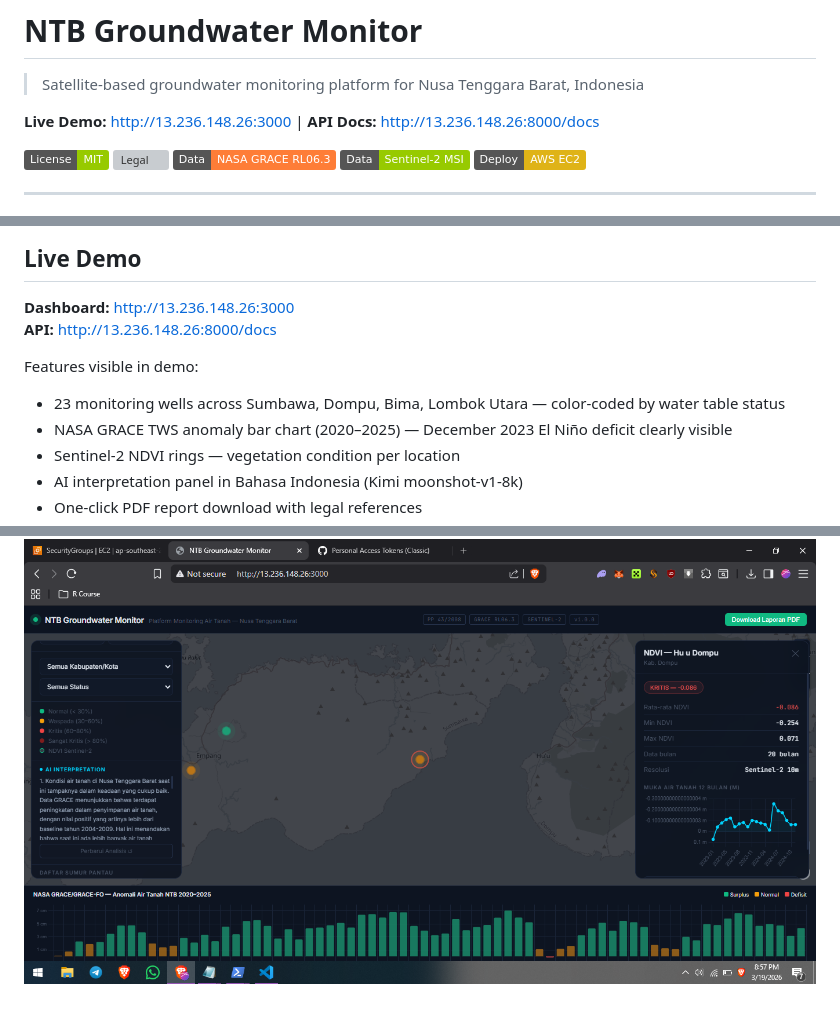
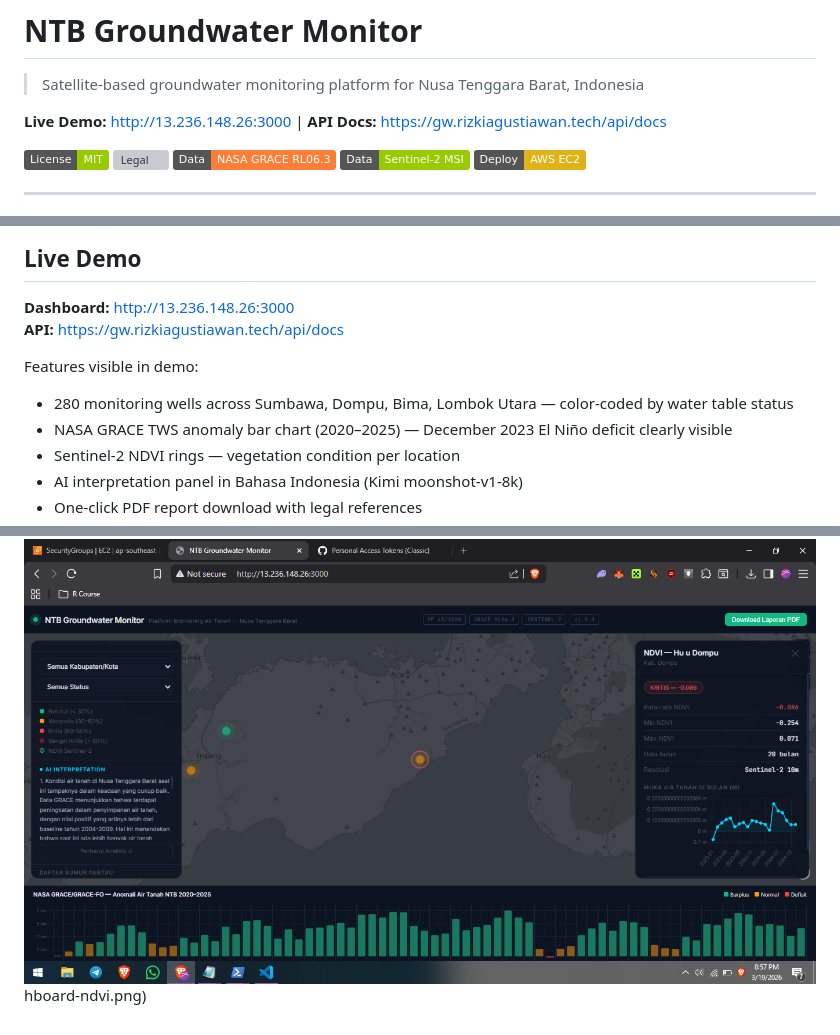
Before and after one commit to rizkiagustiawan/ntb-groundwater-monitor, a Markdown page: README.md, 3 parts joined by grey strips. GitHub-like rendering; badges without logos; grey boxes are pictures that could not be loaded.

```diff
--- a/README.md
+++ b/README.md
@@ -2,7 +2,7 @@
 
 > Satellite-based groundwater monitoring platform for Nusa Tenggara Barat, Indonesia
 
-**Live Demo:** http://13.236.148.26:3000 | **API Docs:** http://13.236.148.26:8000/docs
+**Live Demo:** http://13.236.148.26:3000 | **API Docs:** https://gw.rizkiagustiawan.tech/api/docs
 
 [![License: MIT](https://img.shields.io/badge/License-MIT-green.svg)](LICENSE)
 [![Legal](https://img.shields.io/badge/Legal-PP%2043%2F2008-blue)](https://peraturan.bpk.go.id)
@@ -27,10 +27,10 @@ This platform is a production proof-of-concept for satellite-based environmental
 ## Live Demo
 
 **Dashboard:** http://13.236.148.26:3000
-**API:** http://13.236.148.26:8000/docs
+**API:** https://gw.rizkiagustiawan.tech/api/docs
 
 Features visible in demo:
-- 23 monitoring wells across Sumbawa, Dompu, Bima, Lombok Utara — color-coded by water table status
+- 280 monitoring wells across Sumbawa, Dompu, Bima, Lombok Utara — color-coded by water table status
 - NASA GRACE TWS anomaly bar chart (2020–2025) — December 2023 El Niño deficit clearly visible
 - Sentinel-2 NDVI rings — vegetation condition per location
 - AI interpretation panel in Bahasa Indonesia (Kimi moonshot-v1-8k)
@@ -306,3 +335,4 @@ MIT License — see [LICENSE](LICENSE) for details.
 
 ### NDVI Sentinel-2 Analysis
 ![NDVI Analysis](docs/dashboard-ndvi.png)
+hboard-ndvi.png)
```
Also changed, not shown: other parts of README.md (+33 -4 lines).
